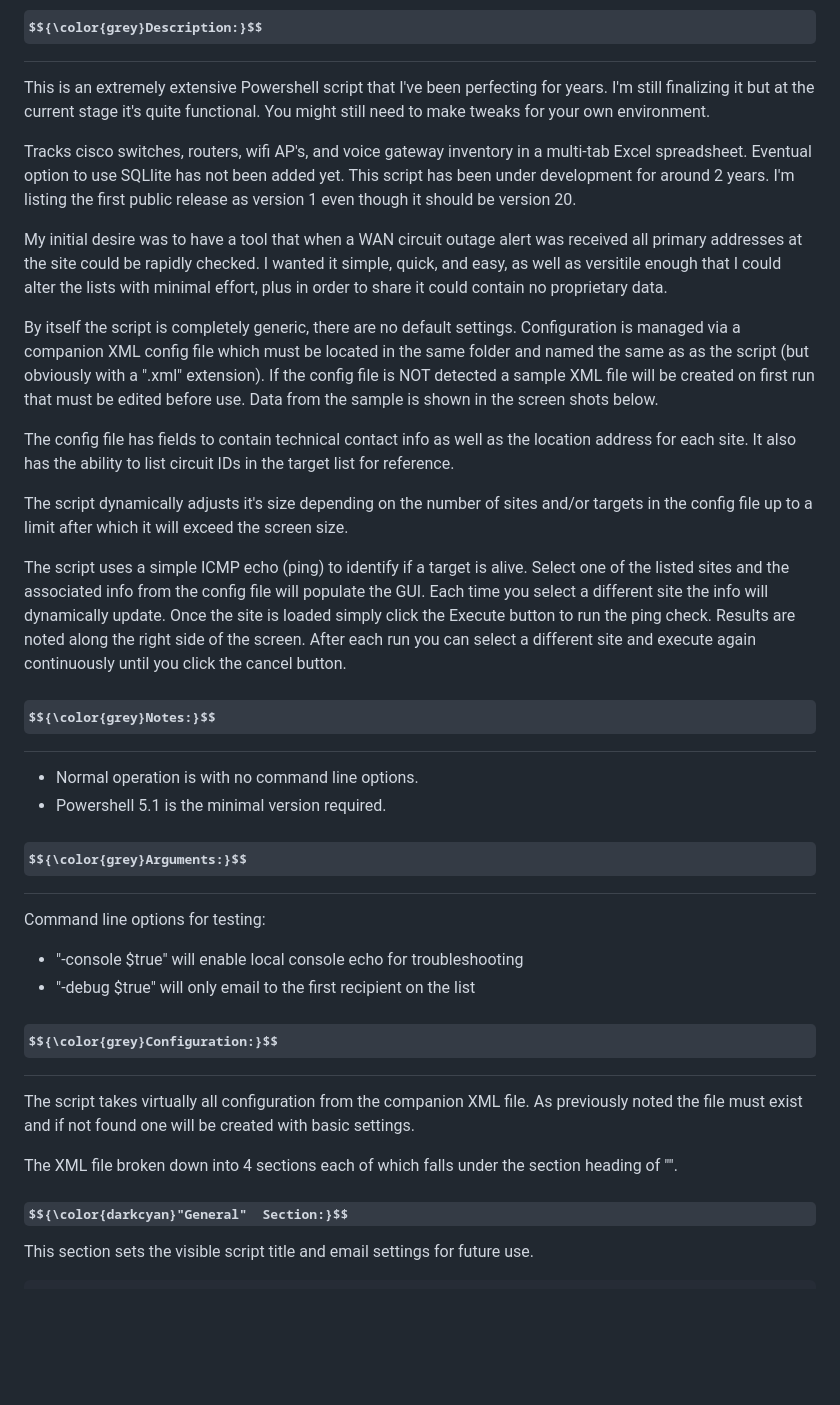
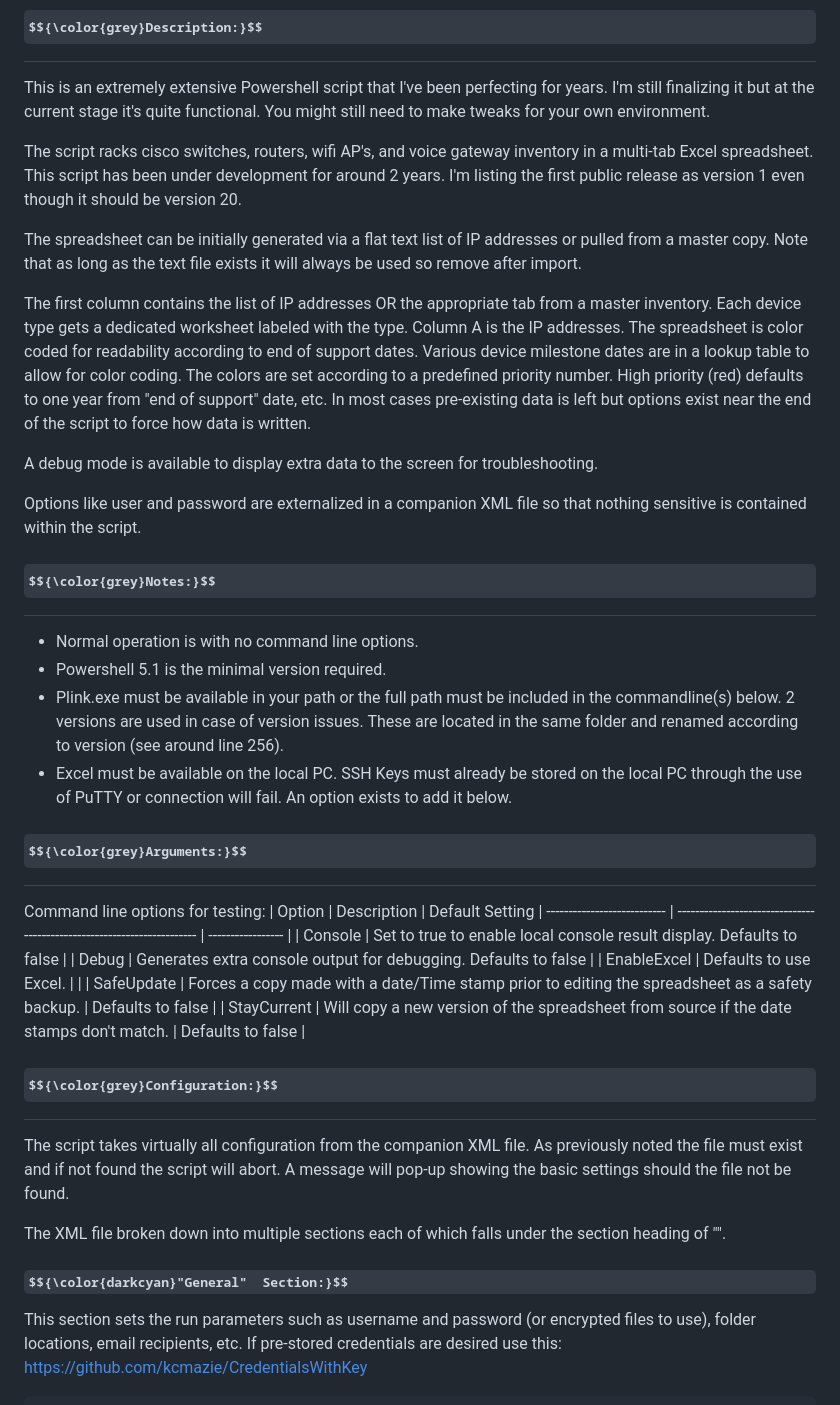
Before and after one commit to kcmazie/Cisco-Device-Inventory, a Markdown page: README.md, the part around the change printed below. GitHub-like rendering; some formulas as TeX source; blank space fills up the shorter version.

````diff
--- a/README.md
+++ b/README.md
@@ -58,34 +16,38 @@
 ## $${\color{grey}Description:}$$
 This is an extremely extensive Powershell script that I've been perfecting for years.  I'm still finalizing it but at the current stage it's quite functional.  You might still need to make tweaks for your own environment.
 
-Tracks cisco switches, routers, wifi AP's, and voice gateway inventory in a multi-tab Excel spreadsheet.  Eventual option to use SQLlite has not been added yet.  This script has been under development for around 2 years.  I'm listing the first public release as version 1 even though it should be version 20.
+The script racks cisco switches, routers, wifi AP's, and voice gateway inventory in a multi-tab Excel spreadsheet.  This script has been under development for around 2 years.  I'm listing the first public release as version 1 even though it should be version 20.
 
-My initial desire was to have a tool that when a WAN circuit outage alert was received all primary addresses at the site could be rapidly checked.  I wanted it simple, quick, and easy, as well as versitile enough that I could alter the lists with minimal effort, plus in order to share it could contain no proprietary data.
+The spreadsheet can be initially generated via a flat text list of IP addresses or pulled from a master copy.  Note that as long as the text file exists it will always be used so remove after import.
 
-By itself the script is completely generic, there are no default settings.  Configuration is managed via a companion XML config file which must be located in the same folder and named the same as as the script (but obviously with a ".xml" extension).  If the config file is NOT detected a sample XML file will be created on first run that must be edited before use.  Data from the sample is shown in the screen shots below.
+The first column contains the list of IP addresses OR the appropriate tab from a master inventory.  Each device type gets a dedicated worksheet labeled with the type.  Column A is the IP addresses.  The spreadsheet is color coded for readability according to end of support dates.  Various device milestone dates are in a lookup table to allow for color coding.  The colors are set according to a predefined priority number.  High priority (red) defaults to one year from "end of support" date, etc.  In most cases pre-existing data is left but options exist near the end of the script to force how data is written.
 
-The config file has fields to contain technical contact info as well as the location address for each site.  It also has the ability to list circuit IDs in the target list for reference.
+A debug mode is available to display extra data to the screen for troubleshooting.
 
-The script dynamically adjusts it's size depending on the number of sites and/or targets in the config file up to a limit after which it will exceed the screen size.
-
-The script uses a simple ICMP echo (ping) to identify if a target is alive. Select one of the listed sites and the associated info from the config file will populate the GUI. Each time you select a different site the info will dynamically update. Once the site is loaded simply click the Execute button to run the ping check. Results are noted
-along the right side of the screen.  After each run you can select a different site and execute again
-continuously until you click the cancel button.
+Options like user and password are externalized in a companion XML file so that nothing sensitive is contained within the script.
 
 ## $${\color{grey}Notes:}$$
 * Normal operation is with no command line options.
 * Powershell 5.1 is the minimal version required.
+* Plink.exe must be available in your path or the full path must be included in the commandline(s) below.  2 versions are used in case of version issues.  These are located in the same folder and renamed according to version (see around line 256).
+* Excel must be available on the local PC.  SSH Keys must already be stored on the local PC through the use of PuTTY or connection will fail.  An option exists to add it below.
 
 ## $${\color{grey}Arguments:}$$
 Command line options for testing:
-* "-console $true" will enable local console echo for troubleshooting
-* "-debug $true" will only email to the first recipient on the list
+| Option | Description | Default Setting
+| --------------------------- | ---------------------------------------------------------------------- | ----------------- |
+| Console     | Set to true to enable local console result display. Defaults to false |
+| Debug       | Generates extra console output for debugging.  Defaults to false |
+| EnableExcel | Defaults to use Excel. | |
+| SafeUpdate  | Forces a copy made with a date/Time stamp prior to editing the spreadsheet as a safety backup. | Defaults to false |
+| StayCurrent | Will copy a new version of the spreadsheet from source if the date stamps don't match. | Defaults to false |
 
 ## $${\color{grey}Configuration:}$$
-The script takes virtually all configuration from the companion XML file.  As previously noted the file must exist and if not found  one will be created with basic settings.
+The script takes virtually all configuration from the companion XML file.  As previously noted the file must exist and if not found the script will abort.  A message will pop-up showing the basic settings should the file not be found.
 
-The XML file broken down into 4 sections each of which falls under the section heading of "<Settings>".
+The XML file broken down into multiple sections each of which falls under the section heading of "<Settings>".
 
 #### $${\color{darkcyan}"General"  Section:}$$
-   This section sets the visible script title and email settings for future use.
+   This section sets the run parameters such as username and password (or encrypted files to use), folder locations, email recipients, etc.
+   If pre-stored credentials are desired use this: https://github.com/kcmazie/CredentialsWithKey
    ```xml
````
Also changed, not shown: other parts of README.md (+32 -120 lines).
